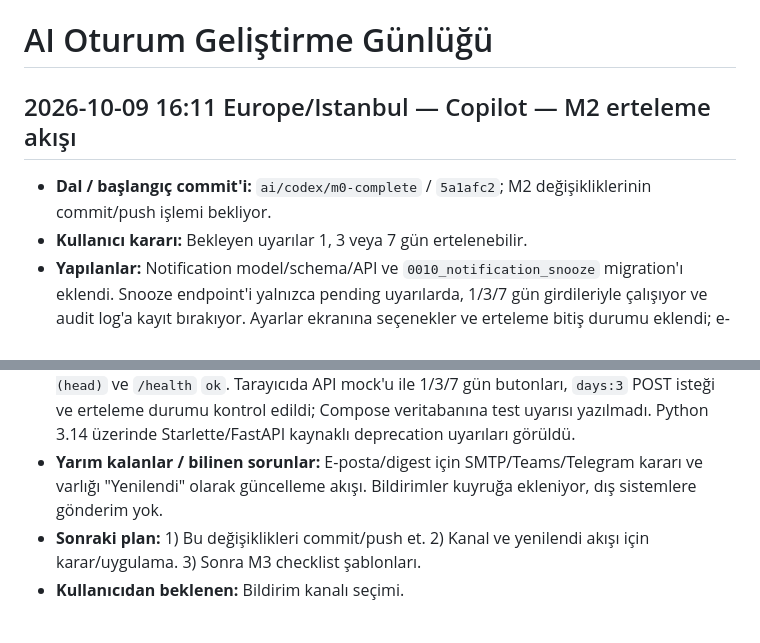
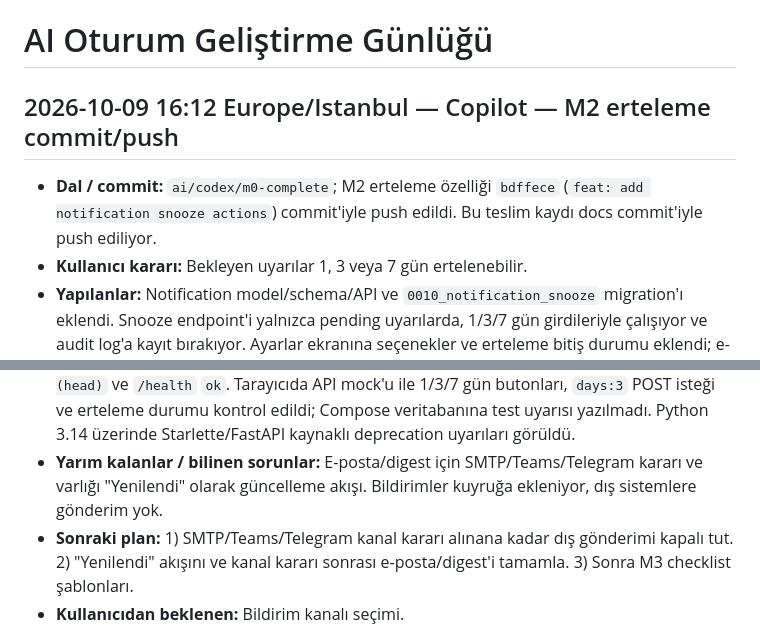
Before and after one commit to furkank0/sistemtakip, a Markdown page: docs/AI_SESSION_LOG.md, 2 parts joined by grey strips. Rendered like a GitHub page.

Commit message:
docs: record notification snooze delivery
Agent: other

Co-authored-by: Copilot <223556219+Copilot@users.noreply.github.com>

```diff
--- a/docs/AI_SESSION_LOG.md
+++ b/docs/AI_SESSION_LOG.md
@@ -1,14 +1,14 @@
 # AI Oturum Geliştirme Günlüğü
 
-## 2026-10-09 16:11 Europe/Istanbul — Copilot — M2 erteleme akışı
+## 2026-10-09 16:12 Europe/Istanbul — Copilot — M2 erteleme commit/push
 
-- **Dal / başlangıç commit'i:** `ai/codex/m0-complete` / `5a1afc2`; M2 değişikliklerinin commit/push işlemi bekliyor.
+- **Dal / commit:** `ai/codex/m0-complete`; M2 erteleme özelliği `bdffece` (`feat: add notification snooze actions`) commit'iyle push edildi. Bu teslim kaydı docs commit'iyle push ediliyor.
 - **Kullanıcı kararı:** Bekleyen uyarılar 1, 3 veya 7 gün ertelenebilir.
 - **Yapılanlar:** Notification model/schema/API ve `0010_notification_snooze` migration'ı eklendi. Snooze endpoint'i yalnızca pending uyarılarda, 1/3/7 gün girdileriyle çalışıyor ve audit log'a kayıt bırakıyor. Ayarlar ekranına seçenekler ve erteleme bitiş durumu eklendi; e-posta gönderimi kapalı tutuldu.
 - **Değişen dosyalar:** [AGENTS.md](../AGENTS.md), [models.py](../backend/app/models.py), [schemas.py](../backend/app/schemas.py), [renewal_alerts.py](../backend/app/renewal_alerts.py), [0010_notification_snooze.py](../backend/alembic/versions/0010_notification_snooze.py), [test_main.py](../backend/tests/test_main.py), [app.js](../frontend/app.js), [index.html](../frontend/index.html), [PLAN.md](./PLAN.md), [STATE.md](./STATE.md), [AI_SESSION_LOG.md](./AI_SESSION_LOG.md).
 - **Doğrulama:** Backend pytest 17/17; Ruff check/format, mypy, Pylance diagnostics, `node --check` ve `git diff --check` geçti. Compose PostgreSQL Alembic `0010_notification_snooze (head)` ve `/health` `ok`. Tarayıcıda API mock'u ile 1/3/7 gün butonları, `days:3` POST isteği ve erteleme durumu kontrol edildi; Compose veritabanına test uyarısı yazılmadı. Python 3.14 üzerinde Starlette/FastAPI kaynaklı deprecation uyarıları görüldü.
 - **Yarım kalanlar / bilinen sorunlar:** E-posta/digest için SMTP/Teams/Telegram kararı ve varlığı "Yenilendi" olarak güncelleme akışı. Bildirimler kuyruğa ekleniyor, dış sistemlere gönderim yok.
-- **Sonraki plan:** 1) Bu değişiklikleri commit/push et. 2) Kanal ve yenilendi akışı için karar/uygulama. 3) Sonra M3 checklist şablonları.
+- **Sonraki plan:** 1) SMTP/Teams/Telegram kanal kararı alınana kadar dış gönderimi kapalı tut. 2) "Yenilendi" akışını ve kanal kararı sonrası e-posta/digest'i tamamla. 3) Sonra M3 checklist şablonları.
 - **Kullanıcıdan beklenen:** Bildirim kanalı seçimi.
 
 ## 2026-10-09 15:56 Europe/Istanbul — Copilot — M1 tür alanları commit/push
```
Also changed, not shown: docs/STATE.md (+3 -3 lines).
